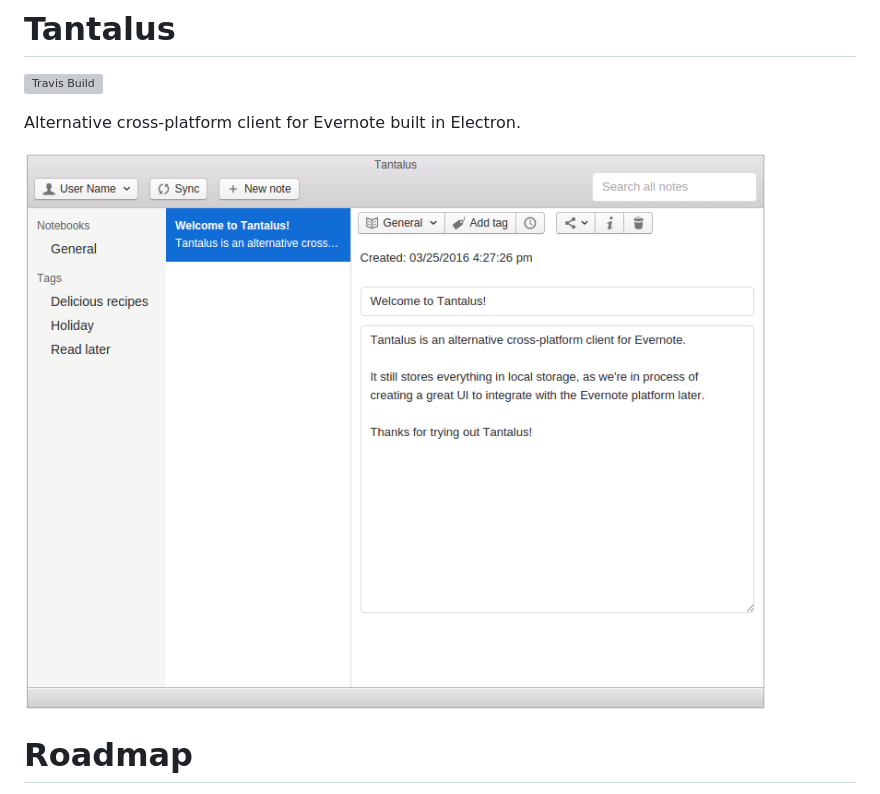
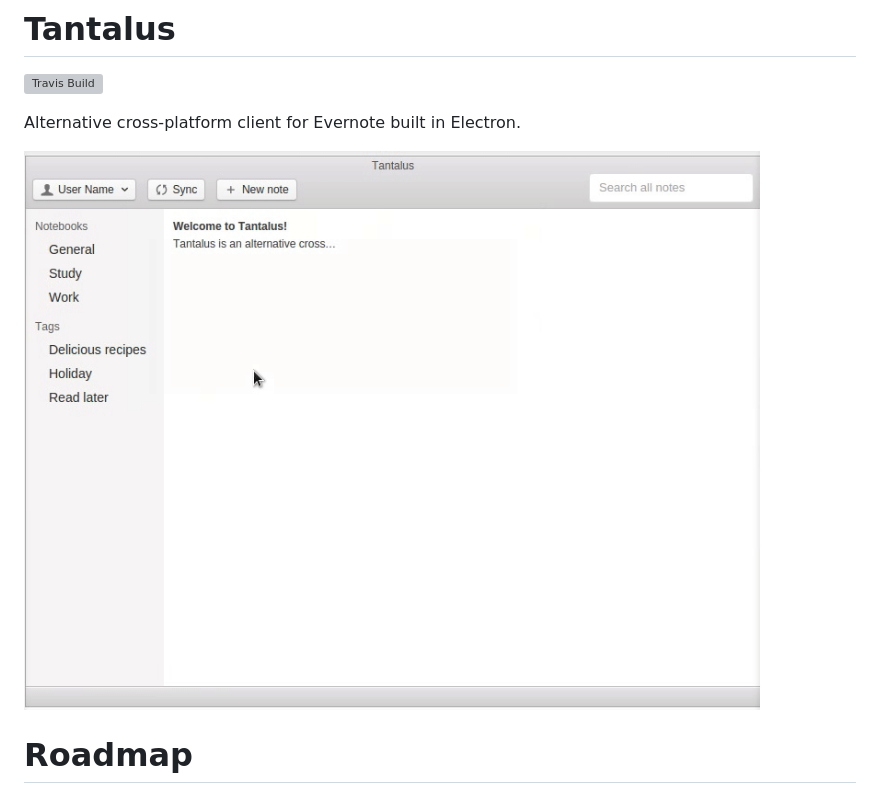
Before and after one commit to jacobsax/tantalus, a Markdown page: README.md, the part around the change. GitHub-like rendering; pictures changed too: assets/screenshot.gif (added), assets/screenshot.png (deleted); grey boxes are pictures that could not be loaded.

Commit message:
Updating screenshot to an animated real usage film. :)

```diff
--- a/README.md
+++ b/README.md
@@ -4,7 +4,7 @@
 
 Alternative cross-platform client for Evernote built in Electron.
 
-![Tantalus](assets/screenshot.png)
+![Tantalus](assets/screenshot.gif)
 
 # Roadmap
 
```
